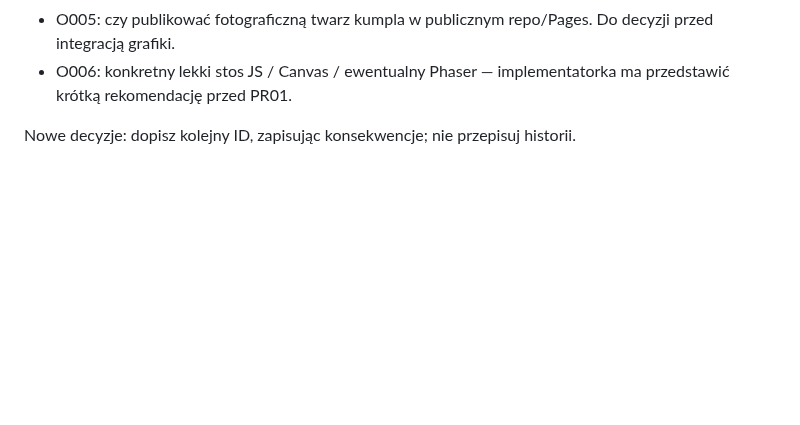
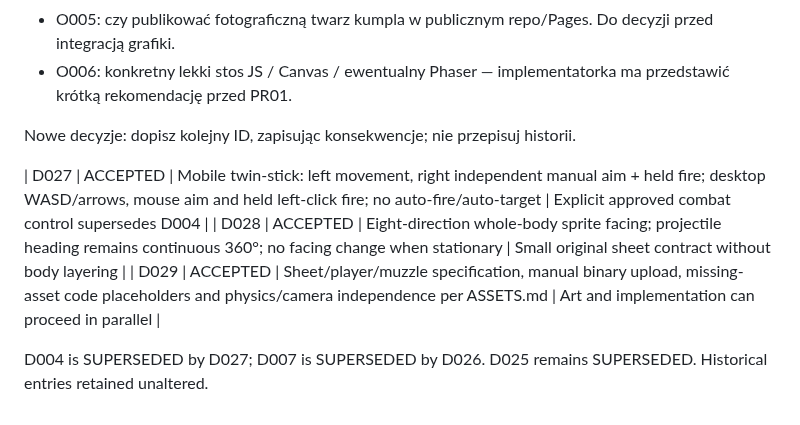
Before and after one commit to lukaszpeciak91-sys/klusoczlek, a Markdown page: docs/DECISIONS.md, the part around the change. Drawn GitHub-style; blank space fills up the shorter version.

Commit message:
docs: lock combat and asset production contracts

```diff
--- a/docs/DECISIONS.md
+++ b/docs/DECISIONS.md
@@ -52,3 +52,9 @@ D022 pozostaje w historii; jego sztywna wysokość 540 została zastąpiona prze
 - O006: konkretny lekki stos JS / Canvas / ewentualny Phaser — implementatorka ma przedstawić krótką rekomendację przed PR01.
 
 Nowe decyzje: dopisz kolejny ID, zapisując konsekwencje; nie przepisuj historii.
+
+| D027 | ACCEPTED | Mobile twin-stick: left movement, right independent manual aim + held fire; desktop WASD/arrows, mouse aim and held left-click fire; no auto-fire/auto-target | Explicit approved combat control supersedes D004 |
+| D028 | ACCEPTED | Eight-direction whole-body sprite facing; projectile heading remains continuous 360°; no facing change when stationary | Small original sheet contract without body layering |
+| D029 | ACCEPTED | Sheet/player/muzzle specification, manual binary upload, missing-asset code placeholders and physics/camera independence per ASSETS.md | Art and implementation can proceed in parallel |
+
+D004 is SUPERSEDED by D027; D007 is SUPERSEDED by D026. D025 remains SUPERSEDED. Historical entries retained unaltered.
```
